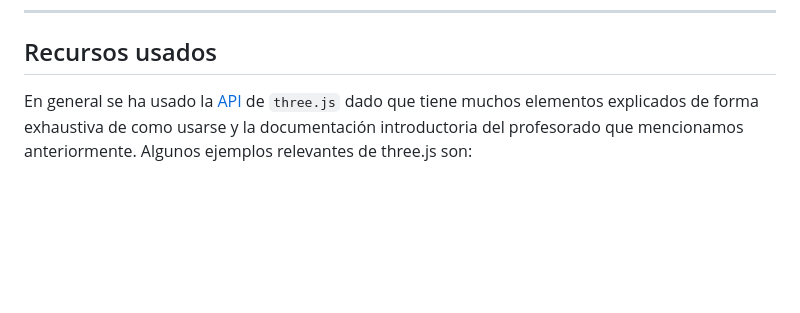
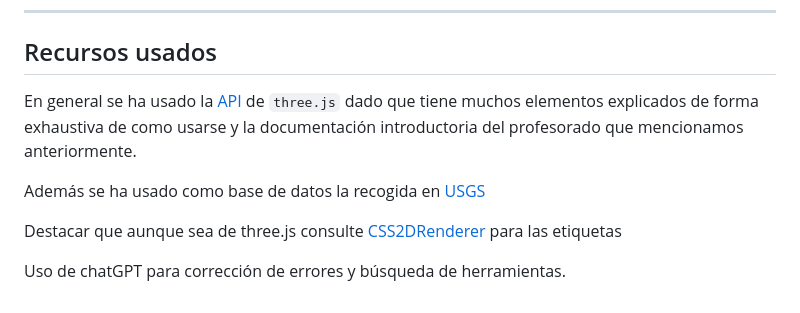
Before and after one commit to lumusa2design/Computer-graphics, a Markdown page: practica8/README.md, the part around the change. Drawn GitHub-style; blank space fills up the shorter version.

Commit message:
added bibliography

```diff
--- a/practica8/README.md
+++ b/practica8/README.md
@@ -572,4 +572,10 @@ o puede intentar verlo aquí:
 
 ---
 ## Recursos usados
-En general se ha usado la [API](https://threejs.org/docs/) de `three.js` dado que tiene muchos elementos explicados de forma exhaustiva de como usarse y la documentación introductoria del profesorado que mencionamos anteriormente. Algunos ejemplos relevantes de three.js son:
+En general se ha usado la [API](https://threejs.org/docs/) de `three.js` dado que tiene muchos elementos explicados de forma exhaustiva de como usarse y la documentación introductoria del profesorado que mencionamos anteriormente.
+
+Además se ha usado como base de datos la recogida en [USGS](https://earthquake.usgs.gov/earthquakes/feed/v1.0/csv.php)
+
+Destacar que aunque sea de three.js consulte [CSS2DRenderer](https://threejs.org/docs/#CSS2DRenderer) para las etiquetas
+
+Uso de chatGPT para corrección de errores y búsqueda de herramientas.
```
